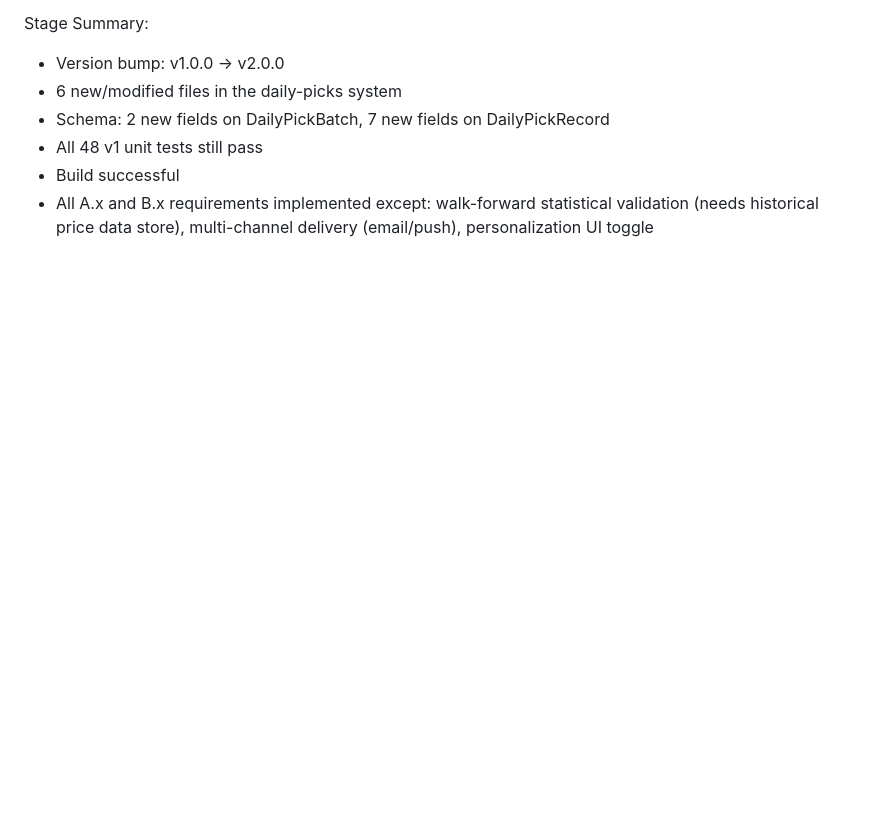
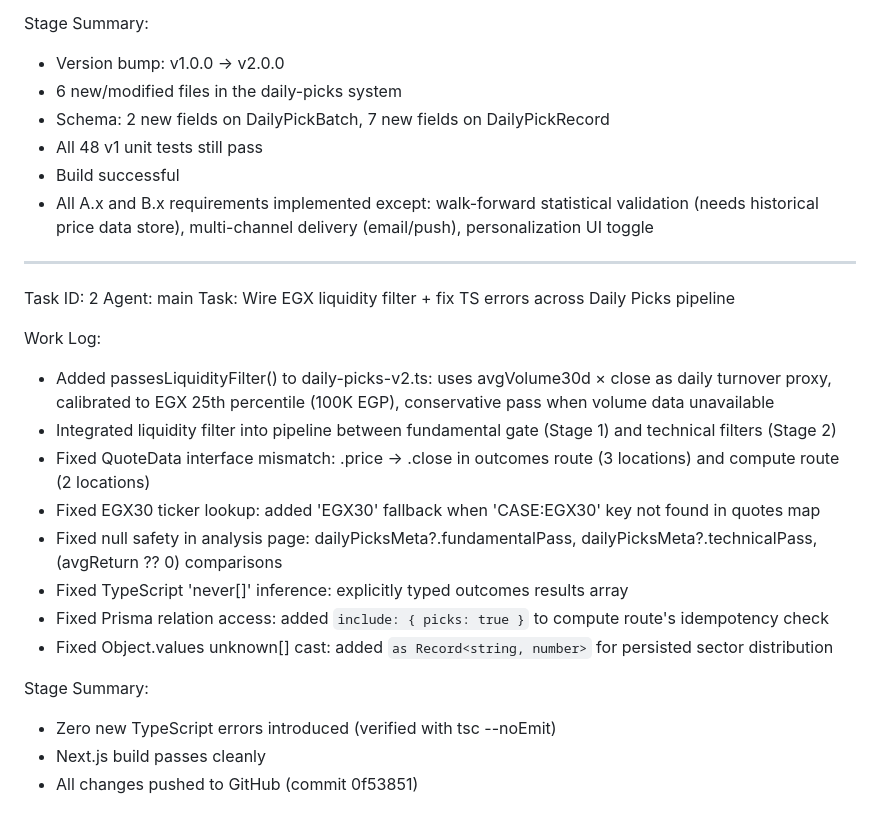
Before and after one commit to tiksahertok-ui/zizsaherstock, a Markdown page: worklog.md, the part around the change. Rendered like a GitHub page; blank space fills up the shorter version.

Commit message:
14ab8625-fcb7-43a2-86eb-c4fcdba14591

```diff
--- a/worklog.md
+++ b/worklog.md
@@ -87,3 +87,22 @@ Stage Summary:
 - All 48 v1 unit tests still pass
 - Build successful
 - All A.x and B.x requirements implemented except: walk-forward statistical validation (needs historical price data store), multi-channel delivery (email/push), personalization UI toggle
+---
+Task ID: 2
+Agent: main
+Task: Wire EGX liquidity filter + fix TS errors across Daily Picks pipeline
+
+Work Log:
+- Added passesLiquidityFilter() to daily-picks-v2.ts: uses avgVolume30d × close as daily turnover proxy, calibrated to EGX 25th percentile (100K EGP), conservative pass when volume data unavailable
+- Integrated liquidity filter into pipeline between fundamental gate (Stage 1) and technical filters (Stage 2)
+- Fixed QuoteData interface mismatch: .price → .close in outcomes route (3 locations) and compute route (2 locations)
+- Fixed EGX30 ticker lookup: added 'EGX30' fallback when 'CASE:EGX30' key not found in quotes map
+- Fixed null safety in analysis page: dailyPicksMeta?.fundamentalPass, dailyPicksMeta?.technicalPass, (avgReturn ?? 0) comparisons
+- Fixed TypeScript 'never[]' inference: explicitly typed outcomes results array
+- Fixed Prisma relation access: added `include: { picks: true }` to compute route's idempotency check
+- Fixed Object.values unknown[] cast: added `as Record<string, number>` for persisted sector distribution
+
+Stage Summary:
+- Zero new TypeScript errors introduced (verified with tsc --noEmit)
+- Next.js build passes cleanly
+- All changes pushed to GitHub (commit 0f53851)
```
